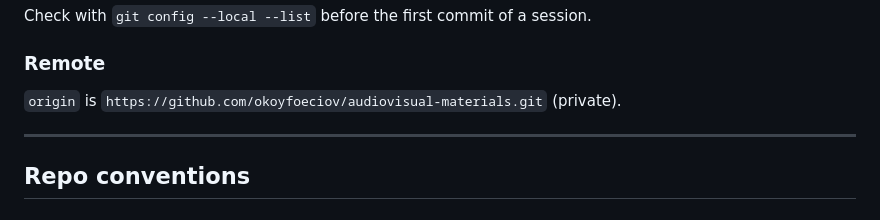
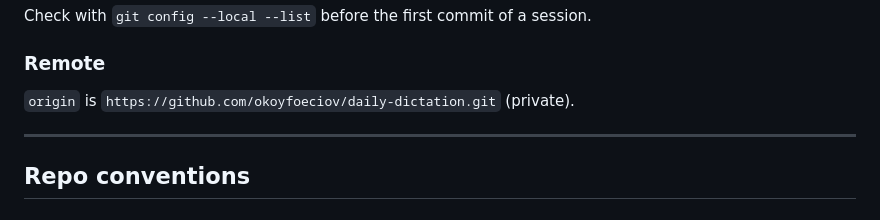
Before and after one commit to okoyfoeciov/audiovisual-materials, a Markdown page: CLAUDE.md, the part around the change. Rendered like a GitHub page.

Commit message:
Update remote URL after repo rename to daily-dictation

```diff
--- a/CLAUDE.md
+++ b/CLAUDE.md
@@ -37,7 +37,7 @@ Check with `git config --local --list` before the first commit of a session.
 
 ### Remote
 
-`origin` is `https://github.com/okoyfoeciov/audiovisual-materials.git` (private).
+`origin` is `https://github.com/okoyfoeciov/daily-dictation.git` (private).
 
 ---
 
```
